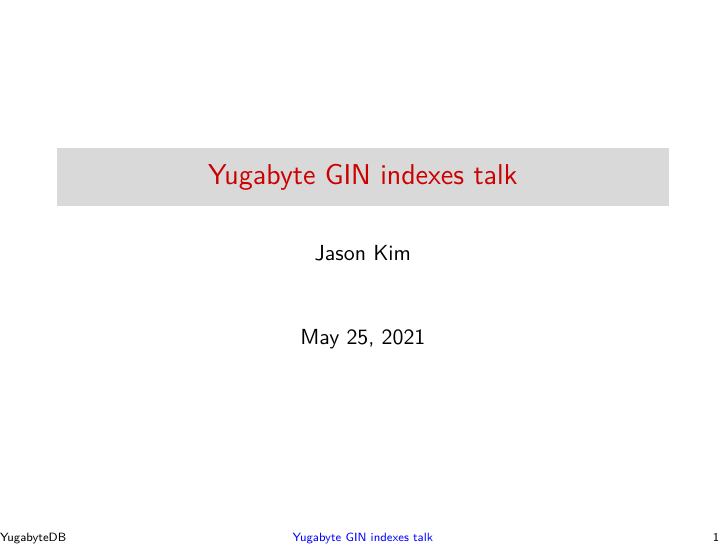
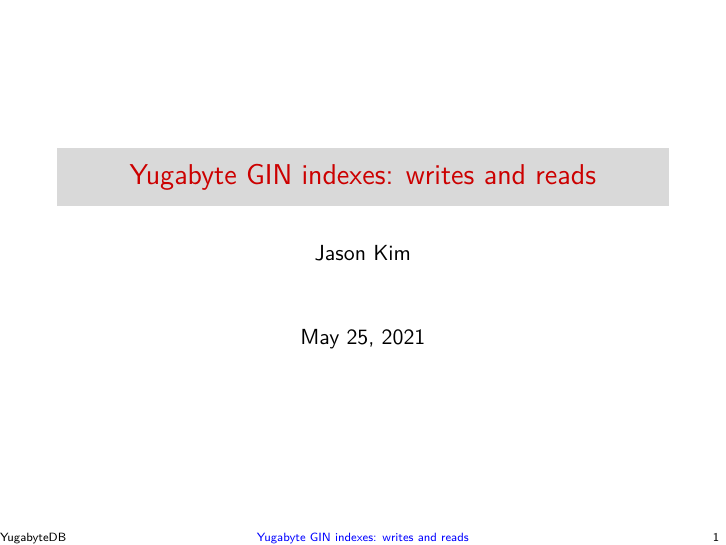
Before and after one commit to jaki/ysql-gin-slides, LaTeX slides (src/main.tex): page 1 of 48. Compiled offline with XeLaTeX.

Commit message:
refactor: change title to "...writes and reads"

```diff
--- a/src/main.tex
+++ b/src/main.tex
@@ -51,7 +51,7 @@
 
 \mode<presentation>
 
-\title{Yugabyte GIN indexes talk}
+\title{Yugabyte GIN indexes: writes and reads}
 \author{Jason Kim}
 \date{\today}
 \institute{}
```
